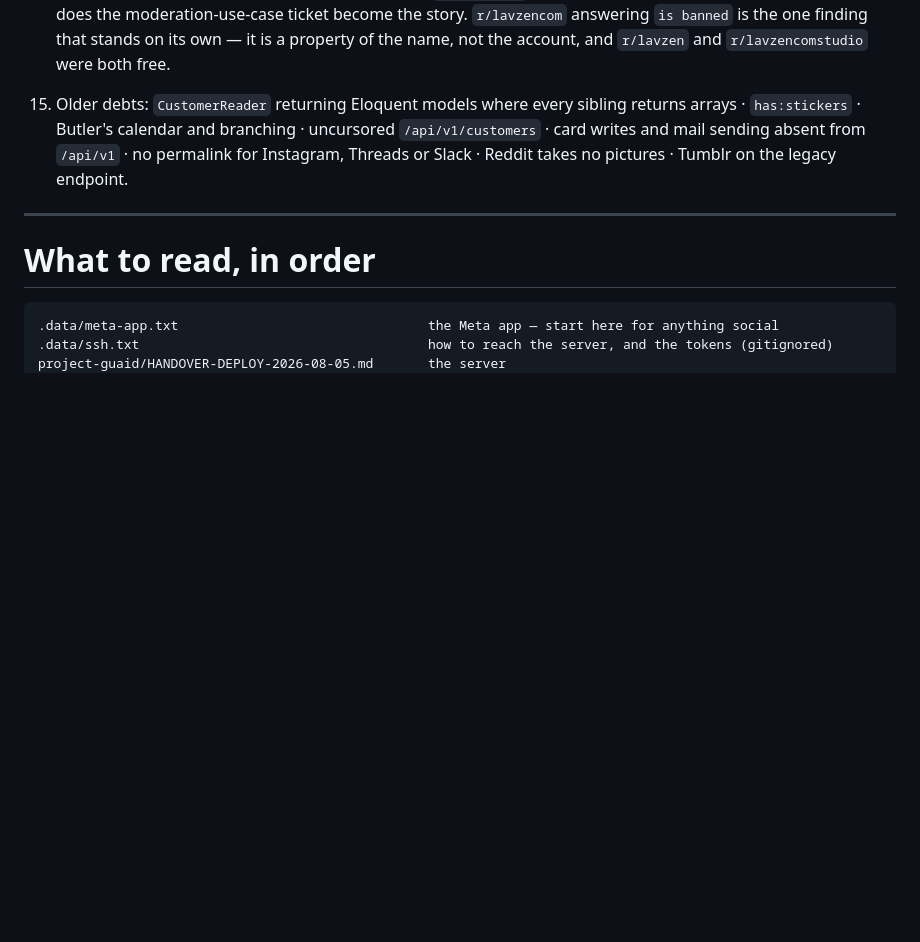
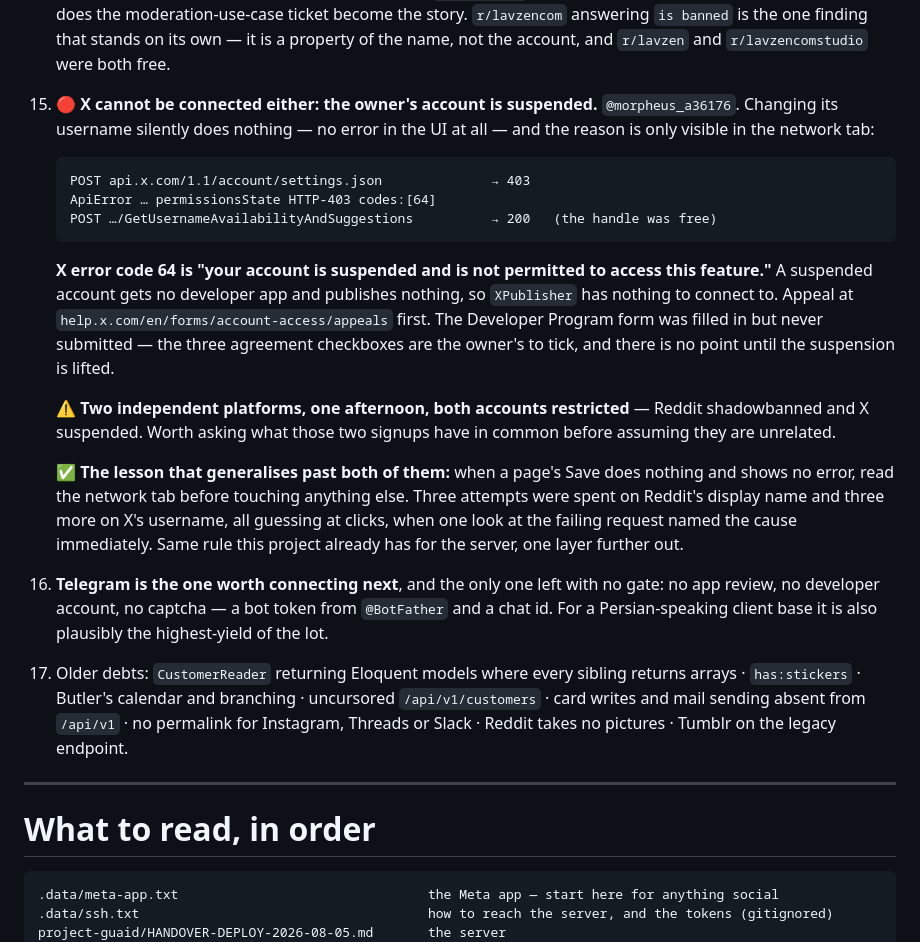
Before and after one commit to morpheusadam/kargah, a Markdown page: project-guaid/NEXT-SESSION-PROMPT.md, the part around the change. Rendered like a GitHub page; blank space fills up the shorter version.

Commit message:
Record that X is suspended too, and to read the network tab before guessing at clicks
Co-Authored-By: Claude Opus 5 (1M context) <noreply@anthropic.com>

````diff
--- a/project-guaid/NEXT-SESSION-PROMPT.md
+++ b/project-guaid/NEXT-SESSION-PROMPT.md
@@ -357,7 +357,35 @@ named `⚡<name>.blade.php` under `Modules/<X>/resources/views/components/`. Rea
     ticket become the story. `r/lavzencom` answering `is banned` is the one finding that stands on
     its own — it is a property of the name, not the account, and `r/lavzen` and `r/lavzencomstudio`
     were both free.
-15. Older debts: `CustomerReader` returning Eloquent models where every sibling returns arrays ·
+15. 🔴 **X cannot be connected either: the owner's account is suspended.** `@morpheus_a36176`.
+    Changing its username silently does nothing — no error in the UI at all — and the reason is only
+    visible in the network tab:
+
+    ```
+    POST api.x.com/1.1/account/settings.json              → 403
+    ApiError … permissionsState HTTP-403 codes:[64]
+    POST …/GetUsernameAvailabilityAndSuggestions          → 200   (the handle was free)
+    ```
+
+    **X error code 64 is "your account is suspended and is not permitted to access this feature."**
+    A suspended account gets no developer app and publishes nothing, so `XPublisher` has nothing to
+    connect to. Appeal at `help.x.com/en/forms/account-access/appeals` first. The Developer Program
+    form was filled in but never submitted — the three agreement checkboxes are the owner's to tick,
+    and there is no point until the suspension is lifted.
+
+    ⚠️ **Two independent platforms, one afternoon, both accounts restricted** — Reddit shadowbanned
+    and X suspended. Worth asking what those two signups have in common before assuming they are
+    unrelated.
+
+    ✅ **The lesson that generalises past both of them:** when a page's Save does nothing and shows
+    no error, read the network tab before touching anything else. Three attempts were spent on
+    Reddit's display name and three more on X's username, all guessing at clicks, when one look at
+    the failing request named the cause immediately. Same rule this project already has for the
+    server, one layer further out.
+16. **Telegram is the one worth connecting next**, and the only one left with no gate: no app
+    review, no developer account, no captcha — a bot token from `@BotFather` and a chat id. For a
+    Persian-speaking client base it is also plausibly the highest-yield of the lot.
+17. Older debts: `CustomerReader` returning Eloquent models where every sibling returns arrays ·
     `has:stickers` · Butler's calendar and branching · uncursored `/api/v1/customers` · card writes
     and mail sending absent from `/api/v1` · no permalink for Instagram, Threads or Slack · Reddit
     takes no pictures · Tumblr on the legacy endpoint.
````
